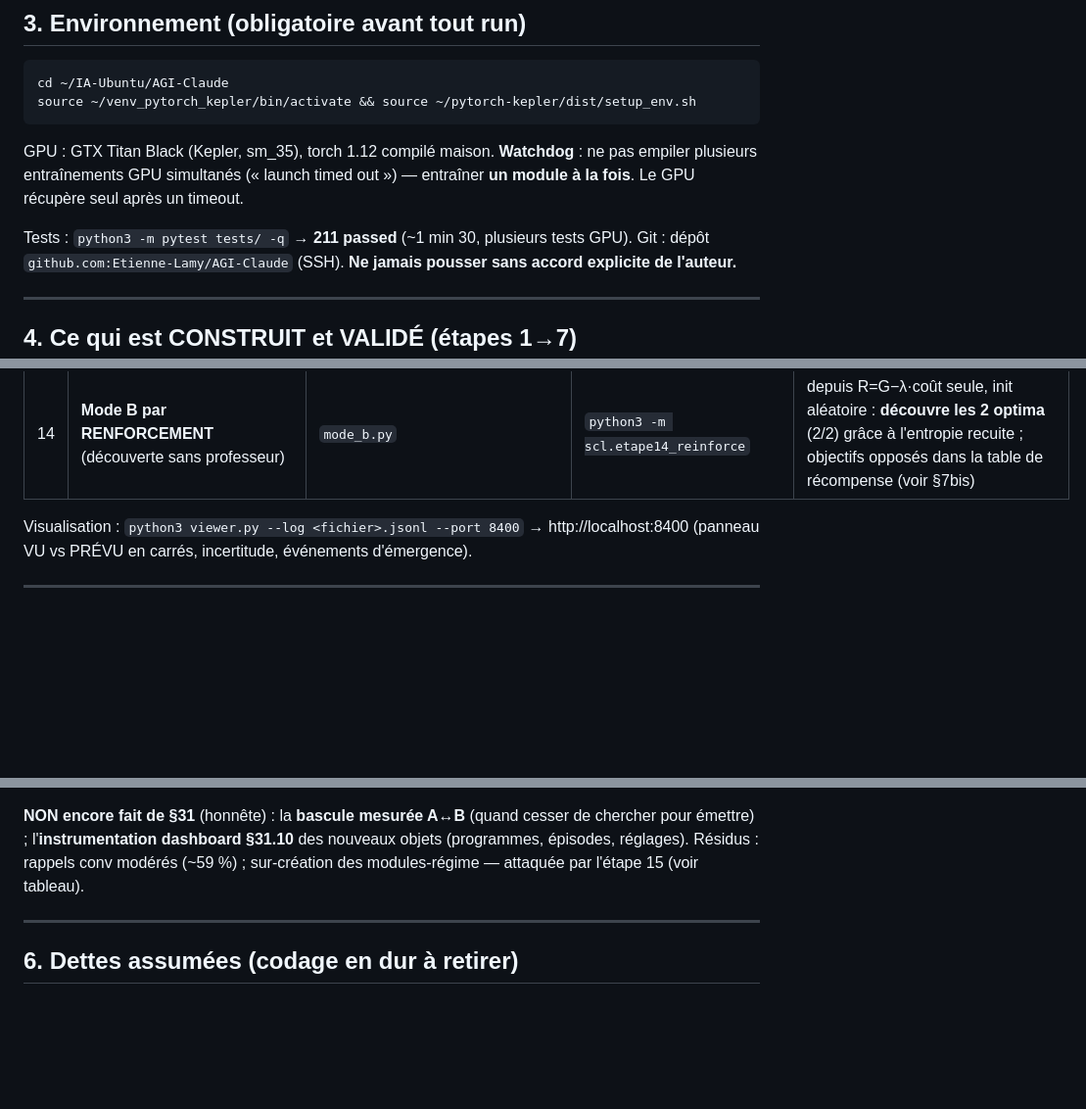
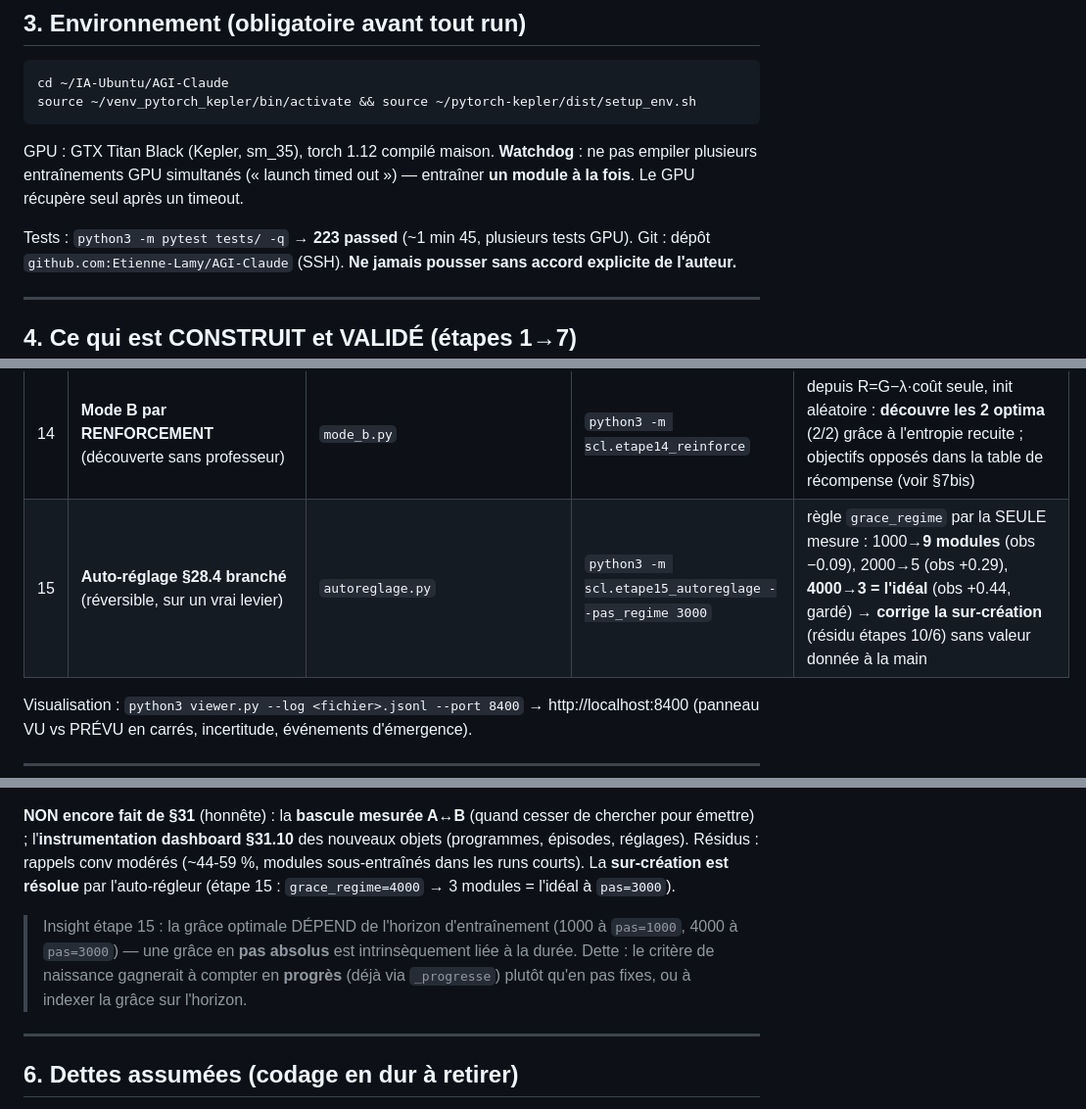
Before and after one commit to Etienne-Lamy/AGI-Claude, a Markdown page: STATUS.md, 3 parts joined by grey strips. Shown at 98% size. Drawn GitHub-style; blank space fills up the shorter version.

Commit message:
Étape 15 (pas=3000) : l'auto-régleur RÉSOUT la sur-création par la seule mesure
Run long qui exerce vraiment le résidu : à pas=3000, grace_regime 1000→9 modules
(obs −0.09), 2000→5 (obs +0.29), 4000→3 = l'idéal (obs +0.44). La boucle réversible
§28.4 garde 4000 → sur-création corrigée (5→3, un module par régime) sans valeur donnée
à la main. STATUS : ligne 15 du tableau, insight sur la dépendance grâce↔horizon
(dette : compter en progrès plutôt qu'en pas absolus), compte de tests 223.

Co-Authored-By: Claude Sonnet 5 <noreply@anthropic.com>

```diff
--- a/STATUS.md
+++ b/STATUS.md
@@ -56,7 +56,7 @@ GPU : GTX Titan Black (Kepler, sm_35), torch 1.12 compilé maison. **Watchdog**
 pas empiler plusieurs entraînements GPU simultanés (« launch timed out ») — entraîner
 **un module à la fois**. Le GPU récupère seul après un timeout.
 
-Tests : `python3 -m pytest tests/ -q` → **211 passed** (~1 min 30, plusieurs tests GPU).
+Tests : `python3 -m pytest tests/ -q` → **223 passed** (~1 min 45, plusieurs tests GPU).
 Git : dépôt `github.com:Etienne-Lamy/AGI-Claude` (SSH). **Ne jamais pousser sans
 accord explicite de l'auteur.**
 
@@ -83,6 +83,7 @@ Chaque étape a un harnais reproductible. Les chiffres sont mesurés, pas estim
 | 12 | **Boucle JOUR→NUIT** (capturer / comprendre) | `memoire_episodique.py`, `nuit.py` | `python3 -m scl.etape12_jour_nuit` | vent capturé le jour (5 épisodes cohérents, familiarité ~25 %), **tous COMPRIS la nuit** (rejeu prédit > seuil) |
 | 13 | **Orchestrateur Mode B** (LLM+attention, distillation de A) | `mode_b.py` | `python3 -m scl.etape13_mode_b` | émetteur typé autorégressif, apprend par imitation ; émet le bon programme PAR OBJECTIF sans recherche (voir §7bis) |
 | 14 | **Mode B par RENFORCEMENT** (découverte sans professeur) | `mode_b.py` | `python3 -m scl.etape14_reinforce` | depuis R=G−λ·coût seule, init aléatoire : **découvre les 2 optima** (2/2) grâce à l'entropie recuite ; objectifs opposés dans la table de récompense (voir §7bis) |
+| 15 | **Auto-réglage §28.4 branché** (réversible, sur un vrai levier) | `autoreglage.py` | `python3 -m scl.etape15_autoreglage --pas_regime 3000` | règle `grace_regime` par la SEULE mesure : 1000→**9 modules** (obs −0.09), 2000→5 (obs +0.29), **4000→3 = l'idéal** (obs +0.44, gardé) → **corrige la sur-création** (résidu étapes 10/6) sans valeur donnée à la main |
 
 Visualisation : `python3 viewer.py --log <fichier>.jsonl --port 8400` → http://localhost:8400
 (panneau VU vs PRÉVU en carrés, incertitude, événements d'émergence).
@@ -191,8 +192,14 @@ principales (Mode A, Mode B, mémoire, nuit). Deux MODES, comme prévu :
 
 **NON encore fait de §31** (honnête) : la **bascule mesurée A↔B** (quand cesser de
 chercher pour émettre) ; l'**instrumentation dashboard §31.10** des nouveaux objets
-(programmes, épisodes, réglages). Résidus : rappels conv modérés (~59 %) ; sur-création
-des modules-régime — attaquée par l'étape 15 (voir tableau).
+(programmes, épisodes, réglages). Résidus : rappels conv modérés (~44-59 %, modules
+sous-entraînés dans les runs courts). La **sur-création est résolue** par l'auto-régleur
+(étape 15 : `grace_regime=4000` → 3 modules = l'idéal à `pas=3000`).
+
+> Insight étape 15 : la grâce optimale DÉPEND de l'horizon d'entraînement (1000 à
+> `pas=1000`, 4000 à `pas=3000`) — une grâce en **pas absolus** est intrinsèquement
+> liée à la durée. Dette : le critère de naissance gagnerait à compter en **progrès**
+> (déjà via `_progresse`) plutôt qu'en pas fixes, ou à indexer la grâce sur l'horizon.
 
 ---
 
```
